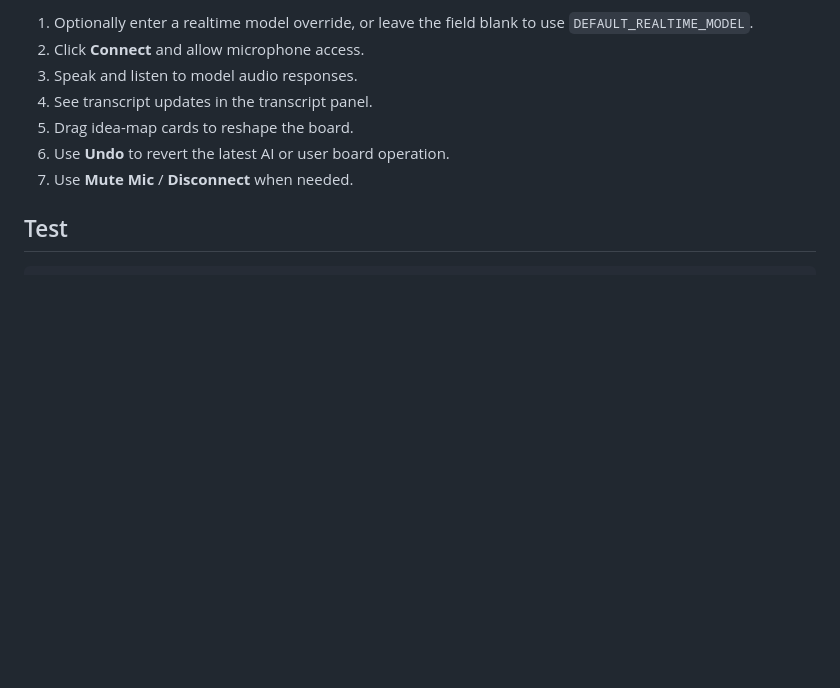
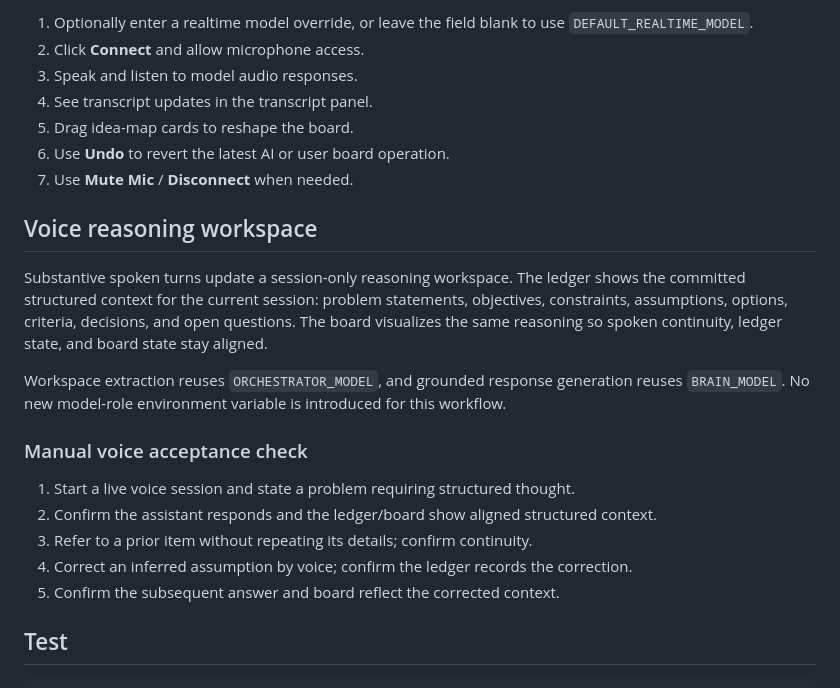
Before and after one commit to MarcoMesiti01/TeamsForAI, a Markdown page: README.md, the part around the change. Rendered like a GitHub page; blank space fills up the shorter version.

Commit message:
Document voice reasoning workspace workflow

````diff
--- a/README.md
+++ b/README.md
@@ -76,6 +76,20 @@ Then open:
 6. Use **Undo** to revert the latest AI or user board operation.
 7. Use **Mute Mic** / **Disconnect** when needed.
 
+## Voice reasoning workspace
+
+Substantive spoken turns update a session-only reasoning workspace. The ledger shows the committed structured context for the current session: problem statements, objectives, constraints, assumptions, options, criteria, decisions, and open questions. The board visualizes the same reasoning so spoken continuity, ledger state, and board state stay aligned.
+
+Workspace extraction reuses `ORCHESTRATOR_MODEL`, and grounded response generation reuses `BRAIN_MODEL`. No new model-role environment variable is introduced for this workflow.
+
+### Manual voice acceptance check
+
+1. Start a live voice session and state a problem requiring structured thought.
+2. Confirm the assistant responds and the ledger/board show aligned structured context.
+3. Refer to a prior item without repeating its details; confirm continuity.
+4. Correct an inferred assumption by voice; confirm the ledger records the correction.
+5. Confirm the subsequent answer and board reflect the corrected context.
+
 ## Test
 
 ```bash
````
